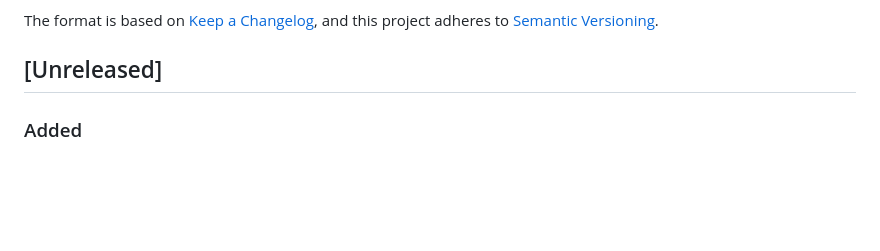
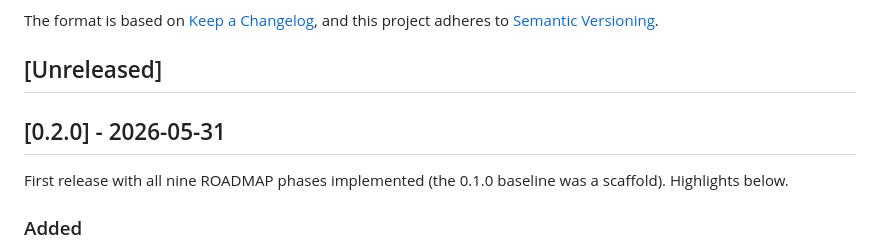
Before and after one commit to danielsimonjr/PITS-MRAS, a Markdown page: CHANGELOG.md, the part around the change. Drawn GitHub-style; blank space fills up the shorter version.

Commit message:
release: v0.2.0 — all nine ROADMAP phases implemented
Bump version 0.1.0 -> 0.2.0 (setup.py, __init__.py, version-assertion tests)
and roll CHANGELOG [Unreleased] into [0.2.0] - 2026-05-31. The 0.1.0 baseline
was the scaffold; 0.2.0 is the first release with the full framework
(foundation, models, losses, controllers, training, inference, examples, full
test suite, CI/CD) implemented and tested.

Gates: flake8 0, mypy 0, pytest 139 passed / 0 skipped, coverage 98%.

Co-Authored-By: Claude Opus 4.8 (1M context) <noreply@anthropic.com>

```diff
--- a/CHANGELOG.md
+++ b/CHANGELOG.md
@@ -6,6 +6,11 @@ The format is based on [Keep a Changelog](https://keepachangelog.com/en/1.1.0/),
 and this project adheres to [Semantic Versioning](https://semver.org/spec/v2.0.0.html).
 
 ## [Unreleased]
+
+## [0.2.0] - 2026-05-31
+
+First release with all nine ROADMAP phases implemented (the 0.1.0 baseline was a
+scaffold). Highlights below.
 
 ### Added
 
```
